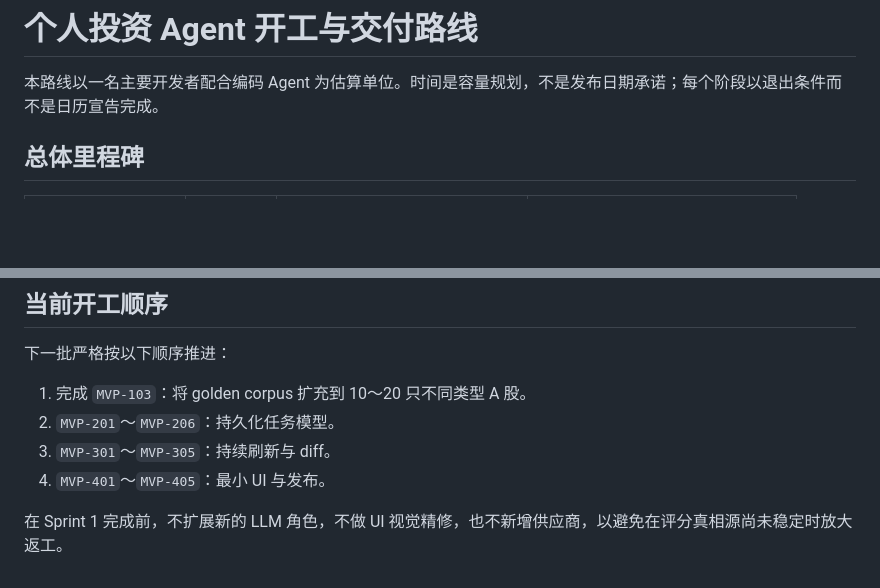
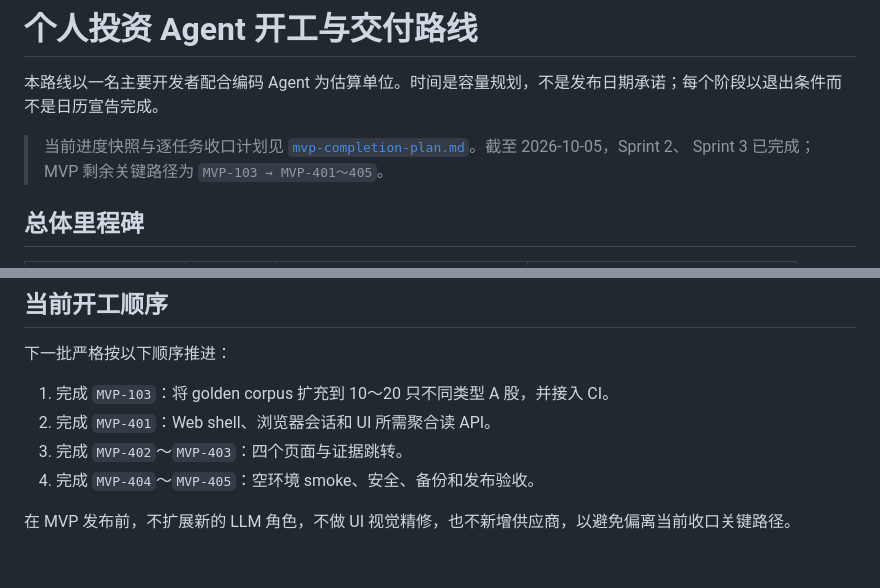
Before and after one commit to zclaudia/zcharlie, a Markdown page: docs/product/delivery-roadmap.md, 2 parts joined by grey strips. GitHub-like rendering; blank space fills up the shorter version.

```diff
--- a/docs/product/delivery-roadmap.md
+++ b/docs/product/delivery-roadmap.md
@@ -1,6 +1,10 @@
 # 个人投资 Agent 开工与交付路线
 
 本路线以一名主要开发者配合编码 Agent 为估算单位。时间是容量规划，不是发布日期承诺；每个阶段以退出条件而不是日历宣告完成。
+
+> 当前进度快照与逐任务收口计划见
+> [`mvp-completion-plan.md`](mvp-completion-plan.md)。截至 2026-10-05，Sprint 2、
+> Sprint 3 已完成；MVP 剩余关键路径为 `MVP-103 → MVP-401～405`。
 
 ## 总体里程碑
 
@@ -140,9 +144,9 @@ V2 退出条件：所有组合指标由持仓快照和市场数据确定性计
 
 下一批严格按以下顺序推进：
 
-1. 完成 `MVP-103`：将 golden corpus 扩充到 10～20 只不同类型 A 股。
-2. `MVP-201`～`MVP-206`：持久化任务模型。
-3. `MVP-301`～`MVP-305`：持续刷新与 diff。
-4. `MVP-401`～`MVP-405`：最小 UI 与发布。
+1. 完成 `MVP-103`：将 golden corpus 扩充到 10～20 只不同类型 A 股，并接入 CI。
+2. 完成 `MVP-401`：Web shell、浏览器会话和 UI 所需聚合读 API。
+3. 完成 `MVP-402`～`MVP-403`：四个页面与证据跳转。
+4. 完成 `MVP-404`～`MVP-405`：空环境 smoke、安全、备份和发布验收。
 
-在 Sprint 1 完成前，不扩展新的 LLM 角色，不做 UI 视觉精修，也不新增供应商，以避免在评分真相源尚未稳定时放大返工。
+在 MVP 发布前，不扩展新的 LLM 角色，不做 UI 视觉精修，也不新增供应商，以避免偏离当前收口关键路径。
```
Also changed, not shown: README.md (+3 -1 lines), docs/product/mvp-completion-plan.md (added, +340 -0 lines).
